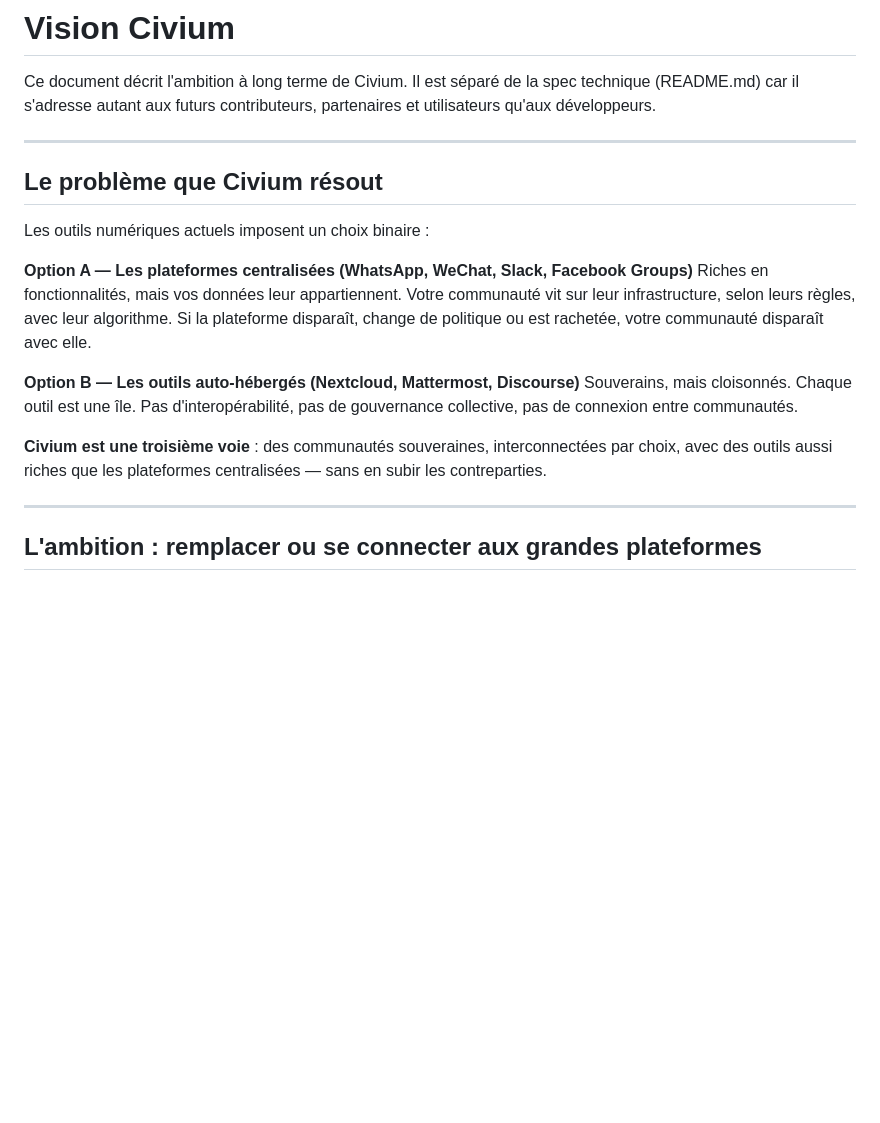
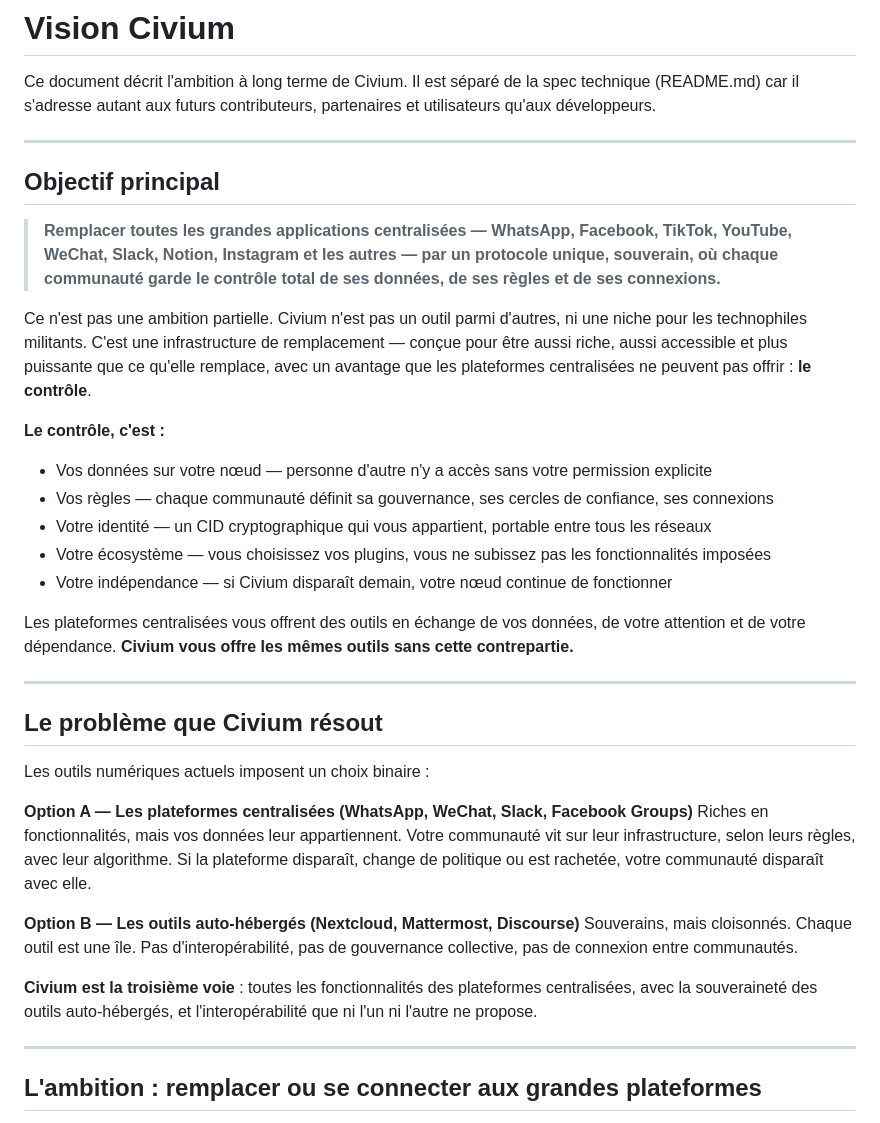
Before and after one commit to rouaix/Civium, a Markdown page: VISION.md, the part around the change. GitHub-like rendering; blank space fills up the shorter version.

Commit message:
VISION.md : objectif principal explicite — remplacer toutes les plateformes
Pose le remplacement de WhatsApp, Facebook, TikTok, YouTube, WeChat,
Slack, Notion etc. comme objectif premier, avec le contrôle comme
avantage différenciateur central.

Co-Authored-By: Claude Sonnet 4.6 <noreply@anthropic.com>

```diff
--- a/VISION.md
+++ b/VISION.md
@@ -1,6 +1,23 @@
 # Vision Civium
 
 Ce document décrit l'ambition à long terme de Civium. Il est séparé de la spec technique (README.md) car il s'adresse autant aux futurs contributeurs, partenaires et utilisateurs qu'aux développeurs.
+
+---
+
+## Objectif principal
+
+> **Remplacer toutes les grandes applications centralisées — WhatsApp, Facebook, TikTok, YouTube, WeChat, Slack, Notion, Instagram et les autres — par un protocole unique, souverain, où chaque communauté garde le contrôle total de ses données, de ses règles et de ses connexions.**
+
+Ce n'est pas une ambition partielle. Civium n'est pas un outil parmi d'autres, ni une niche pour les technophiles militants. C'est une infrastructure de remplacement — conçue pour être aussi riche, aussi accessible et plus puissante que ce qu'elle remplace, avec un avantage que les plateformes centralisées ne peuvent pas offrir : **le contrôle**.
+
+**Le contrôle, c'est :**
+- Vos données sur votre nœud — personne d'autre n'y a accès sans votre permission explicite
+- Vos règles — chaque communauté définit sa gouvernance, ses cercles de confiance, ses connexions
+- Votre identité — un CID cryptographique qui vous appartient, portable entre tous les réseaux
+- Votre écosystème — vous choisissez vos plugins, vous ne subissez pas les fonctionnalités imposées
+- Votre indépendance — si Civium disparaît demain, votre nœud continue de fonctionner
+
+Les plateformes centralisées vous offrent des outils en échange de vos données, de votre attention et de votre dépendance. **Civium vous offre les mêmes outils sans cette contrepartie.**
 
 ---
 
@@ -14,7 +31,7 @@ Riches en fonctionnalités, mais vos données leur appartiennent. Votre communau
 **Option B — Les outils auto-hébergés (Nextcloud, Mattermost, Discourse)**
 Souverains, mais cloisonnés. Chaque outil est une île. Pas d'interopérabilité, pas de gouvernance collective, pas de connexion entre communautés.
 
-**Civium est une troisième voie** : des communautés souveraines, interconnectées par choix, avec des outils aussi riches que les plateformes centralisées — sans en subir les contreparties.
+**Civium est la troisième voie** : toutes les fonctionnalités des plateformes centralisées, avec la souveraineté des outils auto-hébergés, et l'interopérabilité que ni l'un ni l'autre ne propose.
 
 ---
 
```
